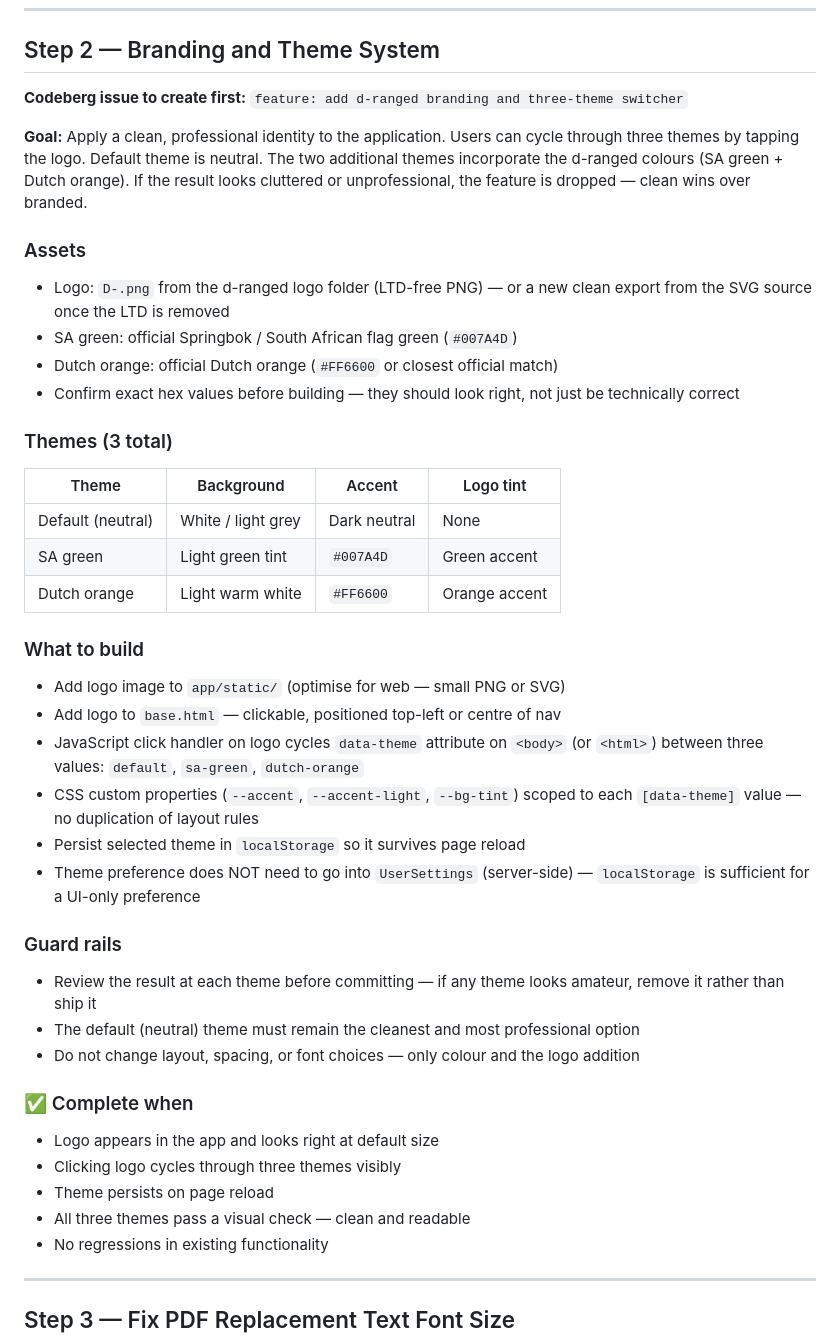
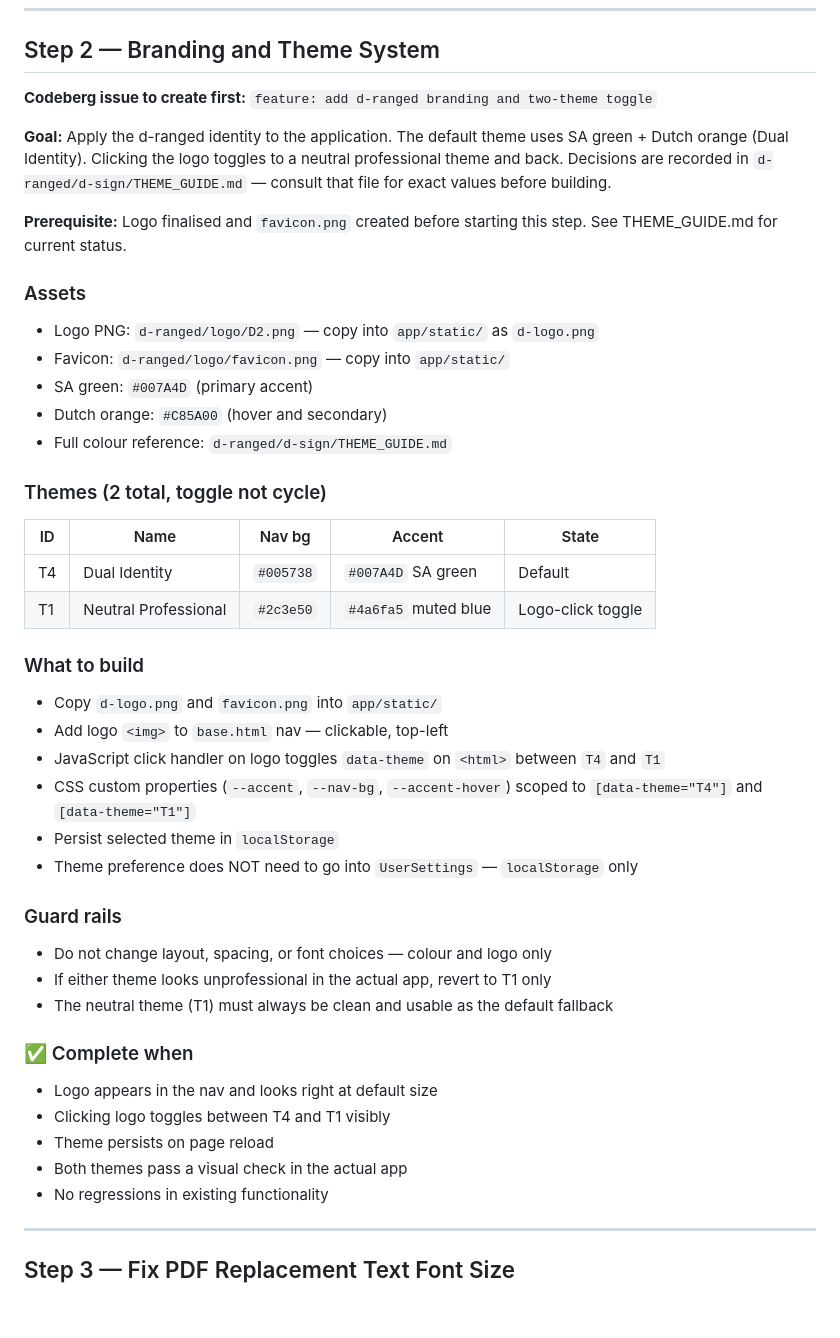
Before and after one commit to d-ranged/d-tach, a Markdown page: docs/STEP_1.1.0.md, the part around the change. Drawn GitHub-style; blank space fills up the shorter version.

Commit message:
Update Step 2 branding plan — two-theme toggle, reference THEME_GUIDE
Refined from 3-theme cycle to 2-state toggle (T4 Dual Identity default,
T1 Neutral on logo click). Exact values moved to d-sign/THEME_GUIDE.md.
Logo asset updated to D2.png. Step blocked on logo sign-off and favicon.

```diff
--- a/docs/STEP_1.1.0.md
+++ b/docs/STEP_1.1.0.md
@@ -34,51 +34,49 @@ mode and output type — do it first so tests only need updating once.
 ## Step 2 — Branding and Theme System
 
 **Codeberg issue to create first:**
-`feature: add d-ranged branding and three-theme switcher`
+`feature: add d-ranged branding and two-theme toggle`
 
-**Goal:** Apply a clean, professional identity to the application. Users can cycle
-through three themes by tapping the logo. Default theme is neutral. The two
-additional themes incorporate the d-ranged colours (SA green + Dutch orange).
-If the result looks cluttered or unprofessional, the feature is dropped — clean
-wins over branded.
+**Goal:** Apply the d-ranged identity to the application. The default theme uses
+SA green + Dutch orange (Dual Identity). Clicking the logo toggles to a neutral
+professional theme and back. Decisions are recorded in `d-ranged/d-sign/THEME_GUIDE.md`
+— consult that file for exact values before building.
+
+**Prerequisite:** Logo finalised and `favicon.png` created before starting this step.
+See THEME_GUIDE.md for current status.
 
 ### Assets
-- Logo: `D-.png` from the d-ranged logo folder (LTD-free PNG) — or a new clean
-  export from the SVG source once the LTD is removed
-- SA green: official Springbok / South African flag green (`#007A4D`)
-- Dutch orange: official Dutch orange (`#FF6600` or closest official match)
-- Confirm exact hex values before building — they should look right, not just be
-  technically correct
+- Logo PNG: `d-ranged/logo/D2.png` — copy into `app/static/` as `d-logo.png`
+- Favicon: `d-ranged/logo/favicon.png` — copy into `app/static/`
+- SA green: `#007A4D` (primary accent)
+- Dutch orange: `#C85A00` (hover and secondary)
+- Full colour reference: `d-ranged/d-sign/THEME_GUIDE.md`
 
-### Themes (3 total)
-| Theme | Background | Accent | Logo tint |
-|---|---|---|---|
-| Default (neutral) | White / light grey | Dark neutral | None |
-| SA green | Light green tint | `#007A4D` | Green accent |
-| Dutch orange | Light warm white | `#FF6600` | Orange accent |
+### Themes (2 total, toggle not cycle)
+| ID | Name | Nav bg | Accent | State |
+|---|---|---|---|---|
+| T4 | Dual Identity | `#005738` | `#007A4D` SA green | Default |
+| T1 | Neutral Professional | `#2c3e50` | `#4a6fa5` muted blue | Logo-click toggle |
 
 ### What to build
-- Add logo image to `app/static/` (optimise for web — small PNG or SVG)
-- Add logo to `base.html` — clickable, positioned top-left or centre of nav
-- JavaScript click handler on logo cycles `data-theme` attribute on `<body>`
-  (or `<html>`) between three values: `default`, `sa-green`, `dutch-orange`
-- CSS custom properties (`--accent`, `--accent-light`, `--bg-tint`) scoped to
-  each `[data-theme]` value — no duplication of layout rules
-- Persist selected theme in `localStorage` so it survives page reload
-- Theme preference does NOT need to go into `UserSettings` (server-side) —
-  `localStorage` is sufficient for a UI-only preference
+- Copy `d-logo.png` and `favicon.png` into `app/static/`
+- Add logo `<img>` to `base.html` nav — clickable, top-left
+- JavaScript click handler on logo toggles `data-theme` on `<html>` between
+  `T4` and `T1`
+- CSS custom properties (`--accent`, `--nav-bg`, `--accent-hover`) scoped to
+  `[data-theme="T4"]` and `[data-theme="T1"]`
+- Persist selected theme in `localStorage`
+- Theme preference does NOT need to go into `UserSettings` — `localStorage` only
 
 ### Guard rails
-- Review the result at each theme before committing — if any theme looks amateur,
-  remove it rather than ship it
-- The default (neutral) theme must remain the cleanest and most professional option
-- Do not change layout, spacing, or font choices — only colour and the logo addition
+- Do not change layout, spacing, or font choices — colour and logo only
+- If either theme looks unprofessional in the actual app, revert to T1 only
+- The neutral theme (T1) must always be clean and usable as the default fallback
 
 ### ✅ Complete when
-- Logo appears in the app and looks right at default size
-- Clicking logo cycles through three themes visibly
+- Logo appears in the nav and looks right at default size
+- Clicking logo toggles between T4 and T1 visibly
 - Theme persists on page reload
-- All three themes pass a visual check — clean and readable
+- Both themes pass a visual check in the actual app
 - No regressions in existing functionality
 
 ---
```
